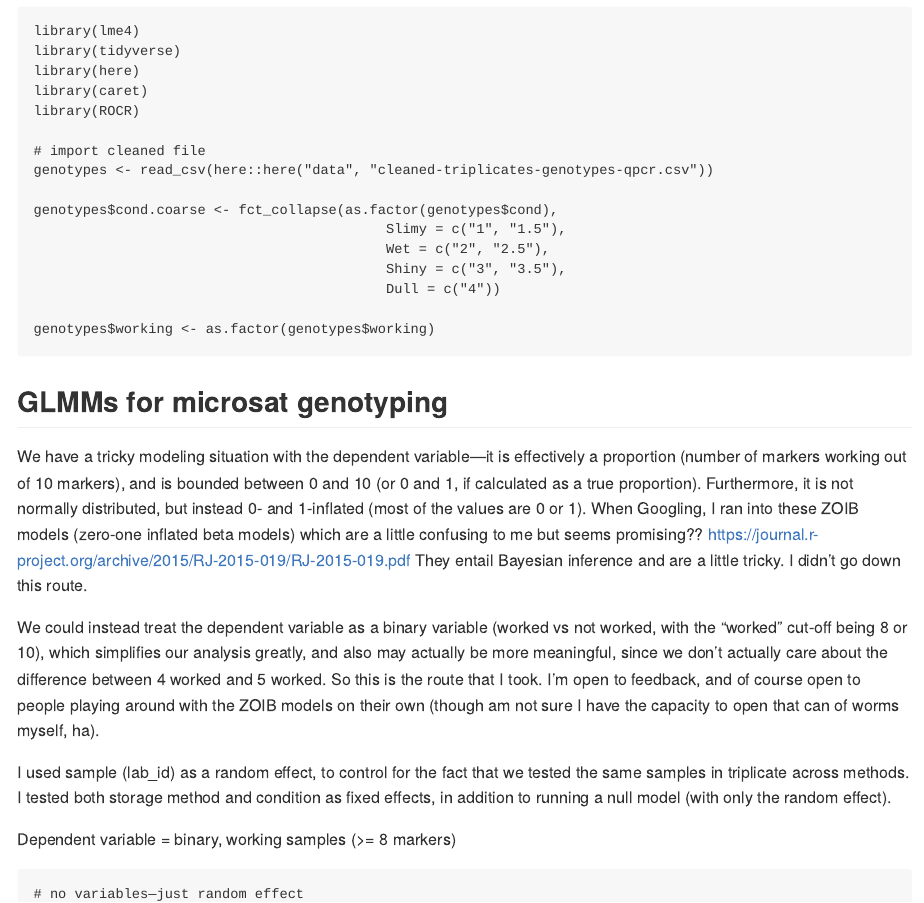
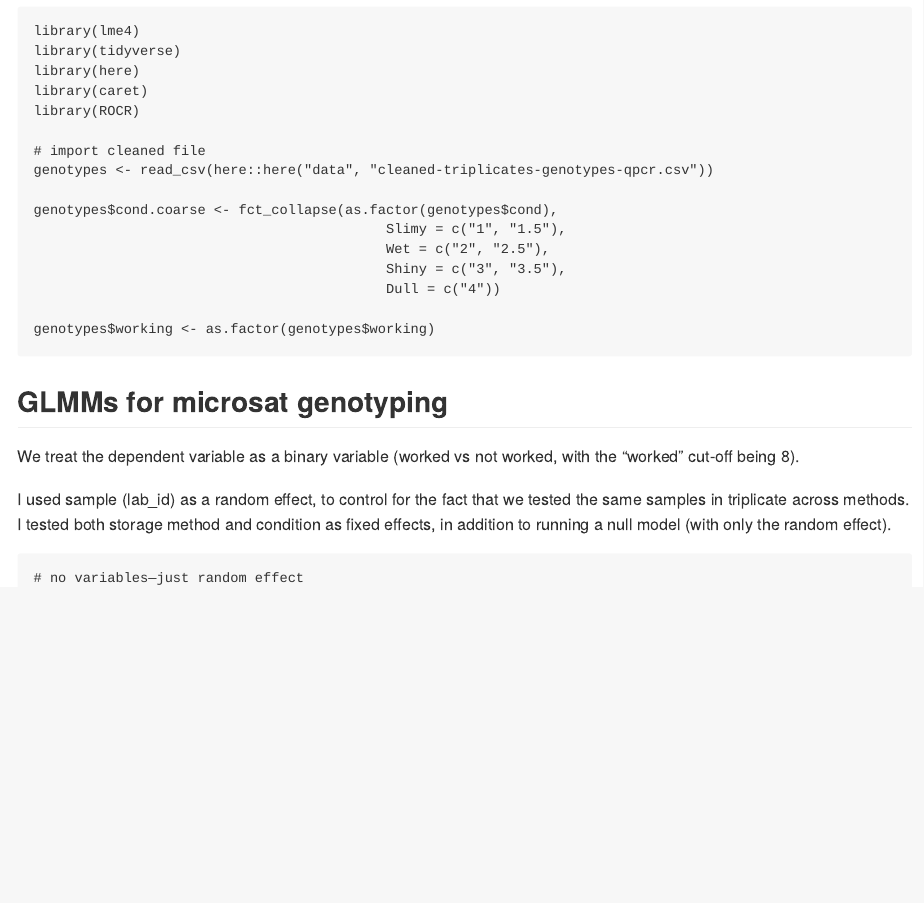
Before and after one commit to kaitlyngaynor/hopland-genetics, an R Markdown document (04-data-analysis.Rmd): the page in a window 1100 px wide, from 120 px down. Rendered offline with R 4.5, knitr and Pandoc, with nearby package versions; code that draws random numbers runs with fixed seeds of ours; some code elsewhere in the file could not run offline.

Commit message:
Clean up description of model

````diff
--- a/04-data-analysis.Rmd
+++ b/04-data-analysis.Rmd
@@ -32,13 +32,9 @@
 
 ## GLMMs for microsat genotyping
 
-We have a tricky modeling situation with the dependent variable—it is effectively a proportion (number of markers working out of 10 markers), and is bounded between 0 and 10 (or 0 and 1, if calculated as a true proportion). Furthermore, it is not normally distributed, but instead 0- and 1-inflated (most of the values are 0 or 1). When Googling, I ran into these ZOIB models (zero-one inflated beta models) which are a little confusing to me but seems promising?? https://journal.r-project.org/archive/2015/RJ-2015-019/RJ-2015-019.pdf They entail Bayesian inference and are a little tricky. I didn't go down this route.
-
-We could instead treat the dependent variable as a binary variable (worked vs not worked, with the "worked" cut-off being 8 or 10), which simplifies our analysis greatly, and also may actually be more meaningful, since we don't actually care about the difference between 4 worked and 5 worked. So this is the route that I took. I'm open to feedback, and of course open to people playing around with the ZOIB models on their own (though am not sure I have the capacity to open that can of worms myself, ha).
+We treat the dependent variable as a binary variable (worked vs not worked, with the "worked" cut-off being 8).
 
 I used sample (lab_id) as a random effect, to control for the fact that we tested the same samples in triplicate across methods. I tested both storage method and condition as fixed effects, in addition to running a null model (with only the random effect).
-
-Dependent variable = binary, working samples (>= 8 markers)
 
 ```{r model working}
 # no variables—just random effect
````
